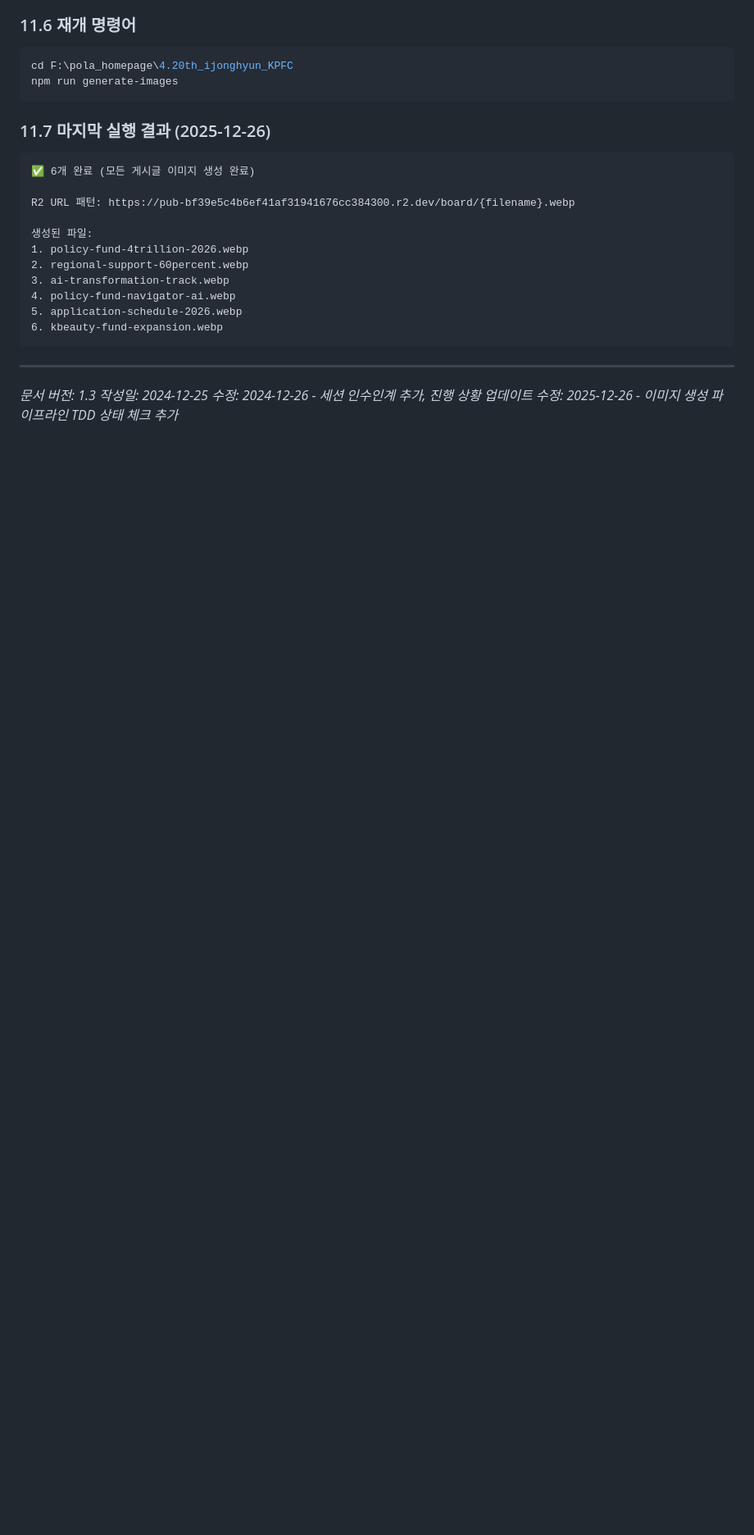
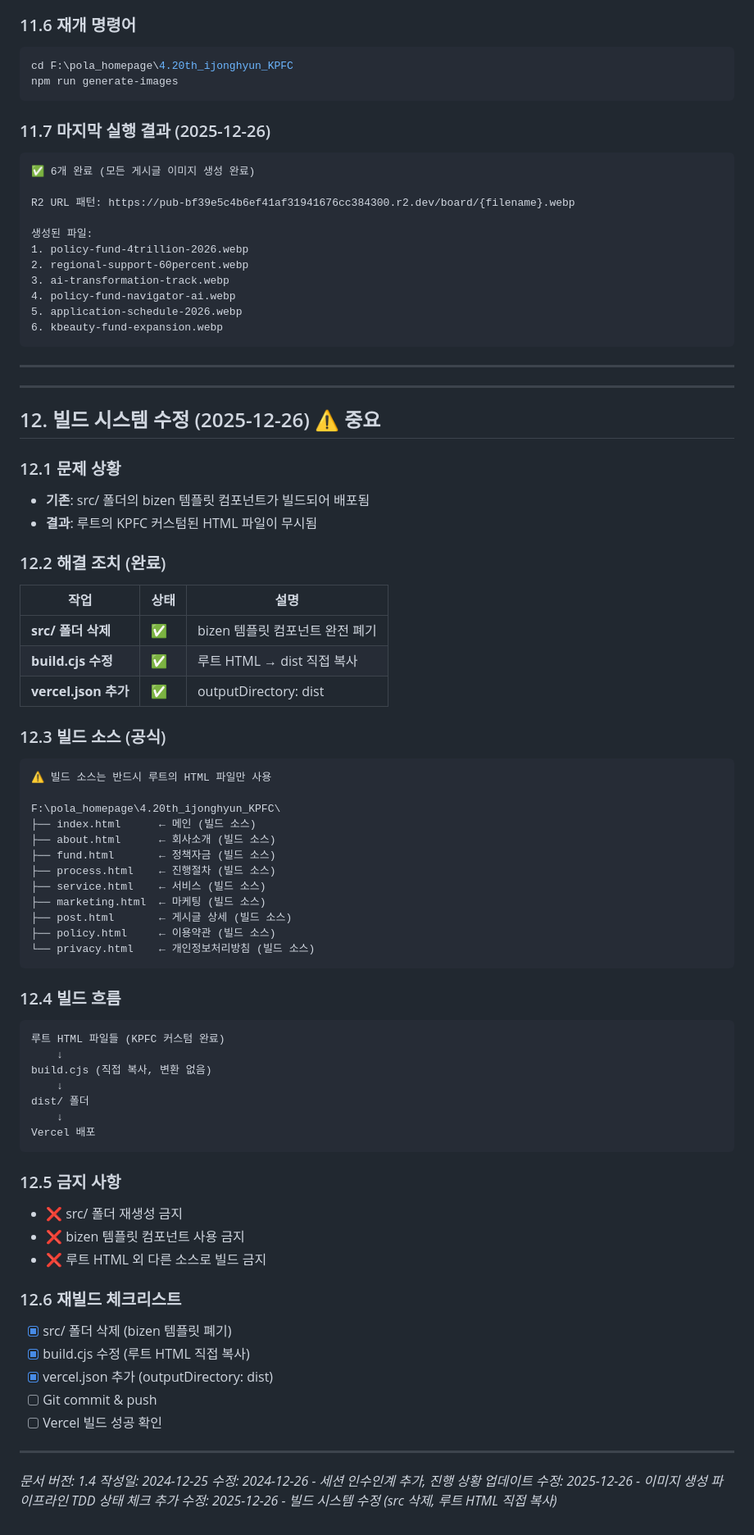
Before and after one commit to a01027770093-kpfc/kpfc, a Markdown page: PRD-KPFC-homepage.md, the part around the change. Shown at 82% size. Rendered like a GitHub page; blank space fills up the shorter version.

Commit message:
fix: 빌드 시스템 수정 - 루트 HTML 직접 복사로 변경
- src/ 폴더 삭제 (bizen 템플릿 폐기)
- build.cjs: 루트 HTML → dist 직접 복사
- PRD 문서 업데이트

🤖 Generated with Claude Code
Co-Authored-By: Claude Opus 4.5 <noreply@anthropic.com>

````diff
--- a/PRD-KPFC-homepage.md
+++ b/PRD-KPFC-homepage.md
@@ -451,7 +451,64 @@ R2 URL 패턴: https://pub-bf39e5c4b6ef41af31941676cc384300.r2.dev/board/{filena
 
 ---
 
-*문서 버전: 1.3*
+---
+
+## 12. 빌드 시스템 수정 (2025-12-26) ⚠️ 중요
+
+### 12.1 문제 상황
+- **기존**: src/ 폴더의 bizen 템플릿 컴포넌트가 빌드되어 배포됨
+- **결과**: 루트의 KPFC 커스텀된 HTML 파일이 무시됨
+
+### 12.2 해결 조치 (완료)
+| 작업 | 상태 | 설명 |
+|------|------|------|
+| **src/ 폴더 삭제** | ✅ | bizen 템플릿 컴포넌트 완전 폐기 |
+| **build.cjs 수정** | ✅ | 루트 HTML → dist 직접 복사 |
+| **vercel.json 추가** | ✅ | outputDirectory: dist |
+
+### 12.3 빌드 소스 (공식)
+```
+⚠️ 빌드 소스는 반드시 루트의 HTML 파일만 사용
+
+F:\pola_homepage\4.20th_ijonghyun_KPFC\
+├── index.html      ← 메인 (빌드 소스)
+├── about.html      ← 회사소개 (빌드 소스)
+├── fund.html       ← 정책자금 (빌드 소스)
+├── process.html    ← 진행절차 (빌드 소스)
+├── service.html    ← 서비스 (빌드 소스)
+├── marketing.html  ← 마케팅 (빌드 소스)
+├── post.html       ← 게시글 상세 (빌드 소스)
+├── policy.html     ← 이용약관 (빌드 소스)
+└── privacy.html    ← 개인정보처리방침 (빌드 소스)
+```
+
+### 12.4 빌드 흐름
+```
+루트 HTML 파일들 (KPFC 커스텀 완료)
+    ↓
+build.cjs (직접 복사, 변환 없음)
+    ↓
+dist/ 폴더
+    ↓
+Vercel 배포
+```
+
+### 12.5 금지 사항
+- ❌ src/ 폴더 재생성 금지
+- ❌ bizen 템플릿 컴포넌트 사용 금지
+- ❌ 루트 HTML 외 다른 소스로 빌드 금지
+
+### 12.6 재빌드 체크리스트
+- [x] src/ 폴더 삭제 (bizen 템플릿 폐기)
+- [x] build.cjs 수정 (루트 HTML 직접 복사)
+- [x] vercel.json 추가 (outputDirectory: dist)
+- [ ] Git commit & push
+- [ ] Vercel 빌드 성공 확인
+
+---
+
+*문서 버전: 1.4*
 *작성일: 2024-12-25*
 *수정: 2024-12-26 - 세션 인수인계 추가, 진행 상황 업데이트*
 *수정: 2025-12-26 - 이미지 생성 파이프라인 TDD 상태 체크 추가*
+*수정: 2025-12-26 - 빌드 시스템 수정 (src 삭제, 루트 HTML 직접 복사)*
````
